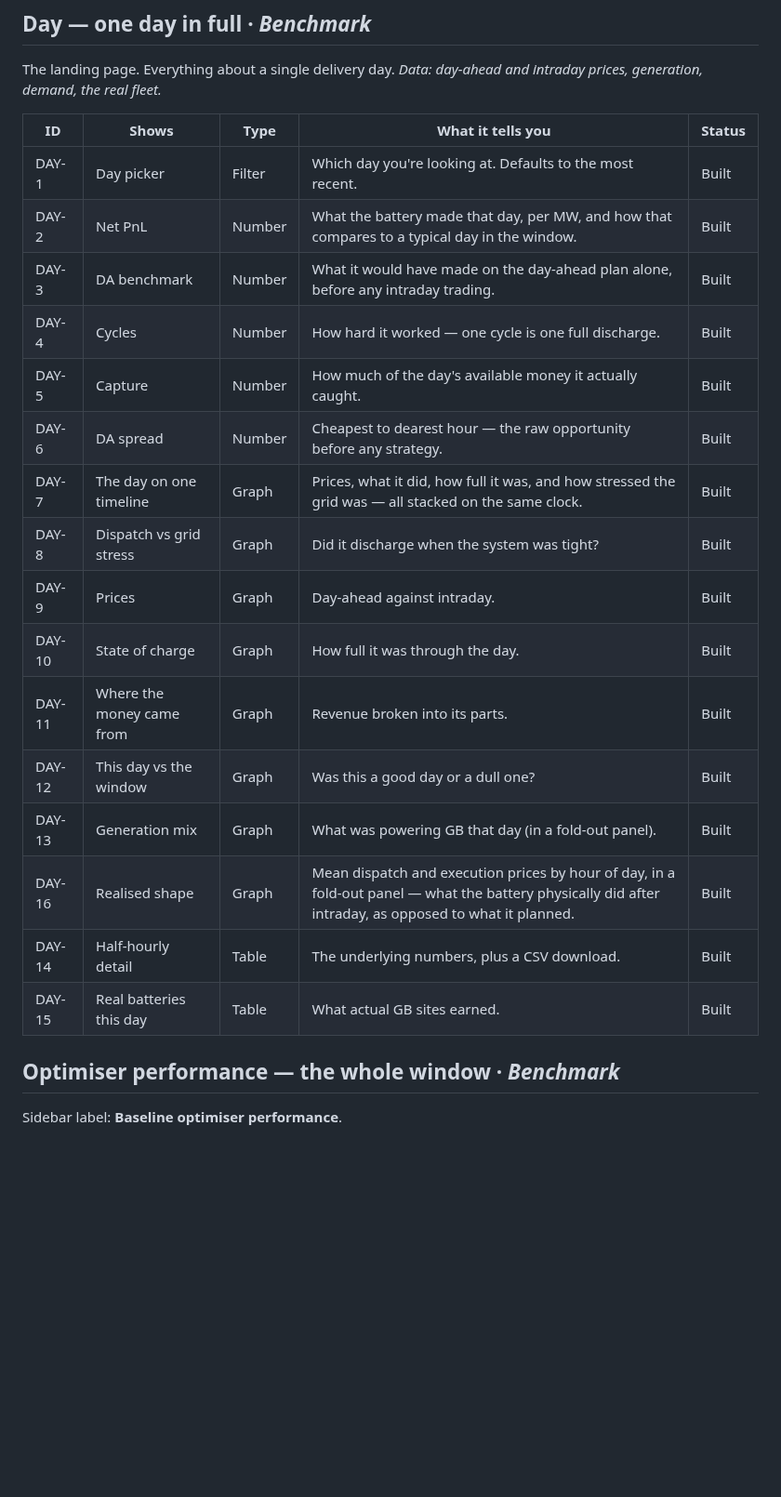
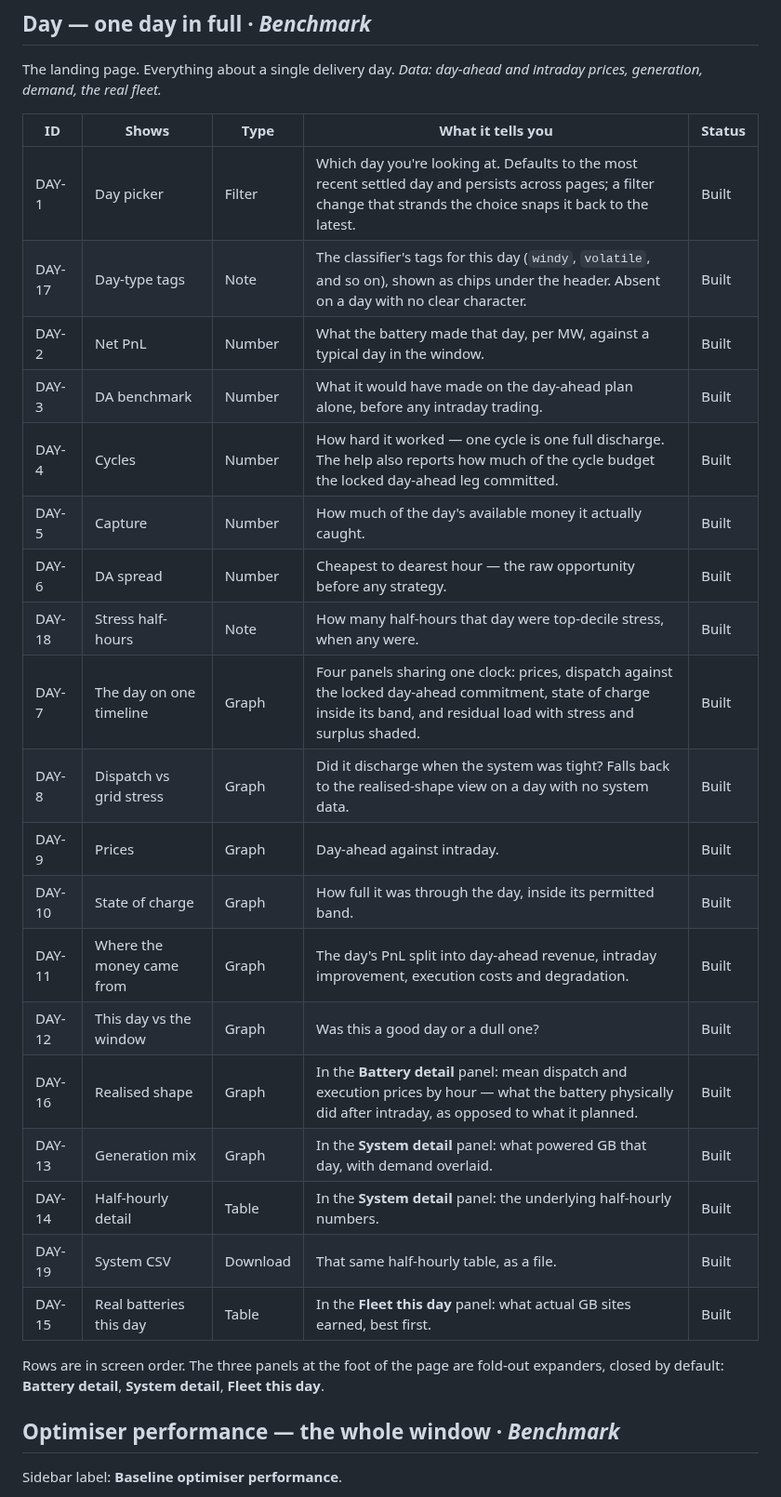
Before and after one commit to shaw029/power-trading, a Markdown page: specs/dashboard_kpis.md, the part around one of its changes. Shown at 93% size. GitHub-like rendering; blank space fills up the shorter version.

Commit message:
Make the Day rows say what the page actually shows
Three elements were never recorded: the day-type tag chips under the header,
the stress half-hour count, and the CSV download, which had been folded into
the table's description rather than named. Rows are also reordered to match
the screen -- Battery detail comes before System detail, and the generation
mix and half-hourly table live inside the latter, which the old order implied
the wrong way round.

Types gain Note, for a line of computed text, and Download. Both were dropped
when the sheet was rewritten in plain language because nothing used them; the
Day page always did, which is how those rows went missing.

Descriptions now carry the behaviour a reader would otherwise have to discover:
the picker persists across pages and snaps back when a filter strands it, the
stress chart falls back to realised shape without system data, and the three
foot-of-page panels are expanders that open closed.

Also records that the unit convention has reached Optimiser performance, and
that Day still carries units in its values.

```diff
--- a/specs/dashboard_kpis.md
+++ b/specs/dashboard_kpis.md
@@ -81,22 +81,28 @@ The landing page. Everything about a single delivery day.
 
 | ID | Shows | Type | What it tells you | Status |
 |---|---|---|---|---|
-| DAY-1 | Day picker | Filter | Which day you're looking at. Defaults to the most recent. | Built |
-| DAY-2 | Net PnL | Number | What the battery made that day, per MW, and how that compares to a typical day in the window. | Built |
+| DAY-1 | Day picker | Filter | Which day you're looking at. Defaults to the most recent settled day and persists across pages; a filter change that strands the choice snaps it back to the latest. | Built |
+| DAY-17 | Day-type tags | Note | The classifier's tags for this day (`windy`, `volatile`, and so on), shown as chips under the header. Absent on a day with no clear character. | Built |
+| DAY-2 | Net PnL | Number | What the battery made that day, per MW, against a typical day in the window. | Built |
 | DAY-3 | DA benchmark | Number | What it would have made on the day-ahead plan alone, before any intraday trading. | Built |
-| DAY-4 | Cycles | Number | How hard it worked — one cycle is one full discharge. | Built |
+| DAY-4 | Cycles | Number | How hard it worked — one cycle is one full discharge. The help also reports how much of the cycle budget the locked day-ahead leg committed. | Built |
 | DAY-5 | Capture | Number | How much of the day's available money it actually caught. | Built |
 | DAY-6 | DA spread | Number | Cheapest to dearest hour — the raw opportunity before any strategy. | Built |
-| DAY-7 | The day on one timeline | Graph | Prices, what it did, how full it was, and how stressed the grid was — all stacked on the same clock. | Built |
-| DAY-8 | Dispatch vs grid stress | Graph | Did it discharge when the system was tight? | Built |
+| DAY-18 | Stress half-hours | Note | How many half-hours that day were top-decile stress, when any were. | Built |
+| DAY-7 | The day on one timeline | Graph | Four panels sharing one clock: prices, dispatch against the locked day-ahead commitment, state of charge inside its band, and residual load with stress and surplus shaded. | Built |
+| DAY-8 | Dispatch vs grid stress | Graph | Did it discharge when the system was tight? Falls back to the realised-shape view on a day with no system data. | Built |
 | DAY-9 | Prices | Graph | Day-ahead against intraday. | Built |
-| DAY-10 | State of charge | Graph | How full it was through the day. | Built |
-| DAY-11 | Where the money came from | Graph | Revenue broken into its parts. | Built |
+| DAY-10 | State of charge | Graph | How full it was through the day, inside its permitted band. | Built |
+| DAY-11 | Where the money came from | Graph | The day's PnL split into day-ahead revenue, intraday improvement, execution costs and degradation. | Built |
 | DAY-12 | This day vs the window | Graph | Was this a good day or a dull one? | Built |
-| DAY-13 | Generation mix | Graph | What was powering GB that day (in a fold-out panel). | Built |
-| DAY-16 | Realised shape | Graph | Mean dispatch and execution prices by hour of day, in a fold-out panel — what the battery physically did after intraday, as opposed to what it planned. | Built |
-| DAY-14 | Half-hourly detail | Table | The underlying numbers, plus a CSV download. | Built |
-| DAY-15 | Real batteries this day | Table | What actual GB sites earned. | Built |
+| DAY-16 | Realised shape | Graph | In the **Battery detail** panel: mean dispatch and execution prices by hour — what the battery physically did after intraday, as opposed to what it planned. | Built |
+| DAY-13 | Generation mix | Graph | In the **System detail** panel: what powered GB that day, with demand overlaid. | Built |
+| DAY-14 | Half-hourly detail | Table | In the **System detail** panel: the underlying half-hourly numbers. | Built |
+| DAY-19 | System CSV | Download | That same half-hourly table, as a file. | Built |
+| DAY-15 | Real batteries this day | Table | In the **Fleet this day** panel: what actual GB sites earned, best first. | Built |
+
+Rows are in screen order. The three panels at the foot of the page are fold-out expanders,
+closed by default: **Battery detail**, **System detail**, **Fleet this day**.
 
 ## Optimiser performance — the whole window  ·  *Benchmark*
 
```
Also changed, not shown: other parts of specs/dashboard_kpis.md (+7 -7 lines).
